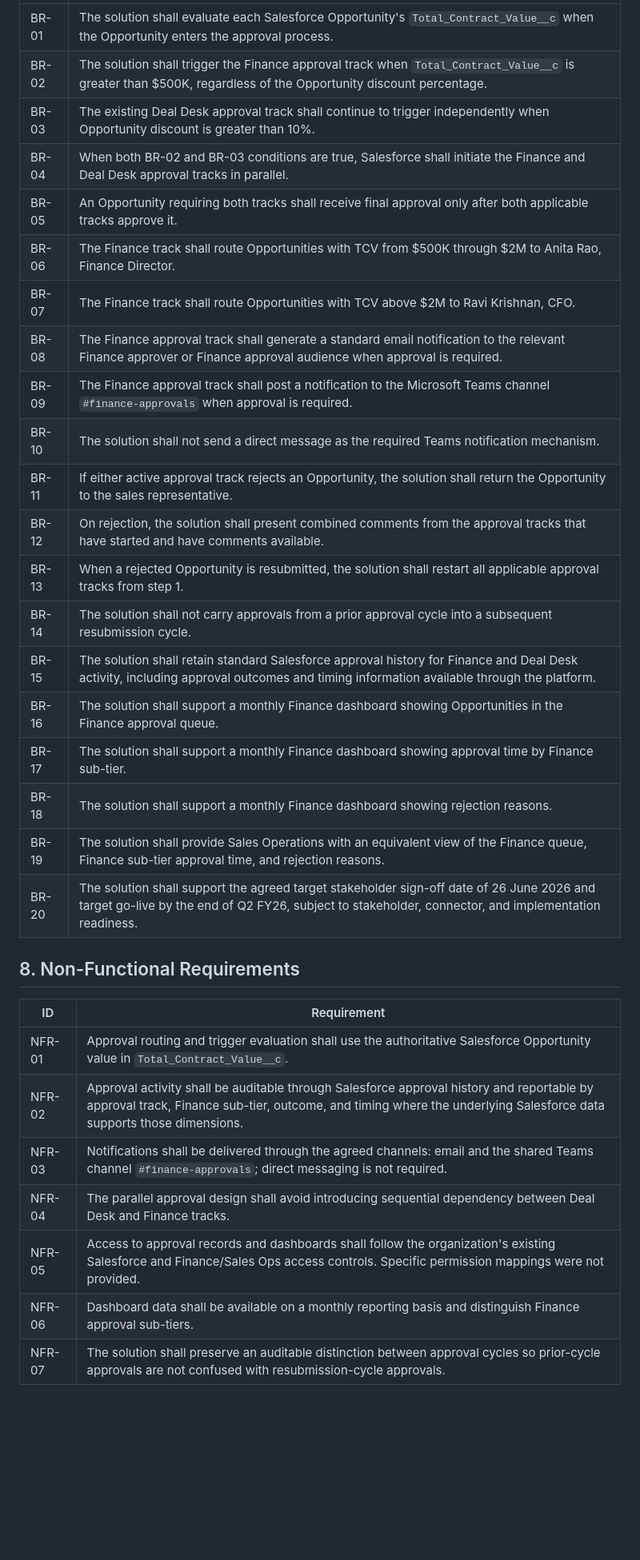
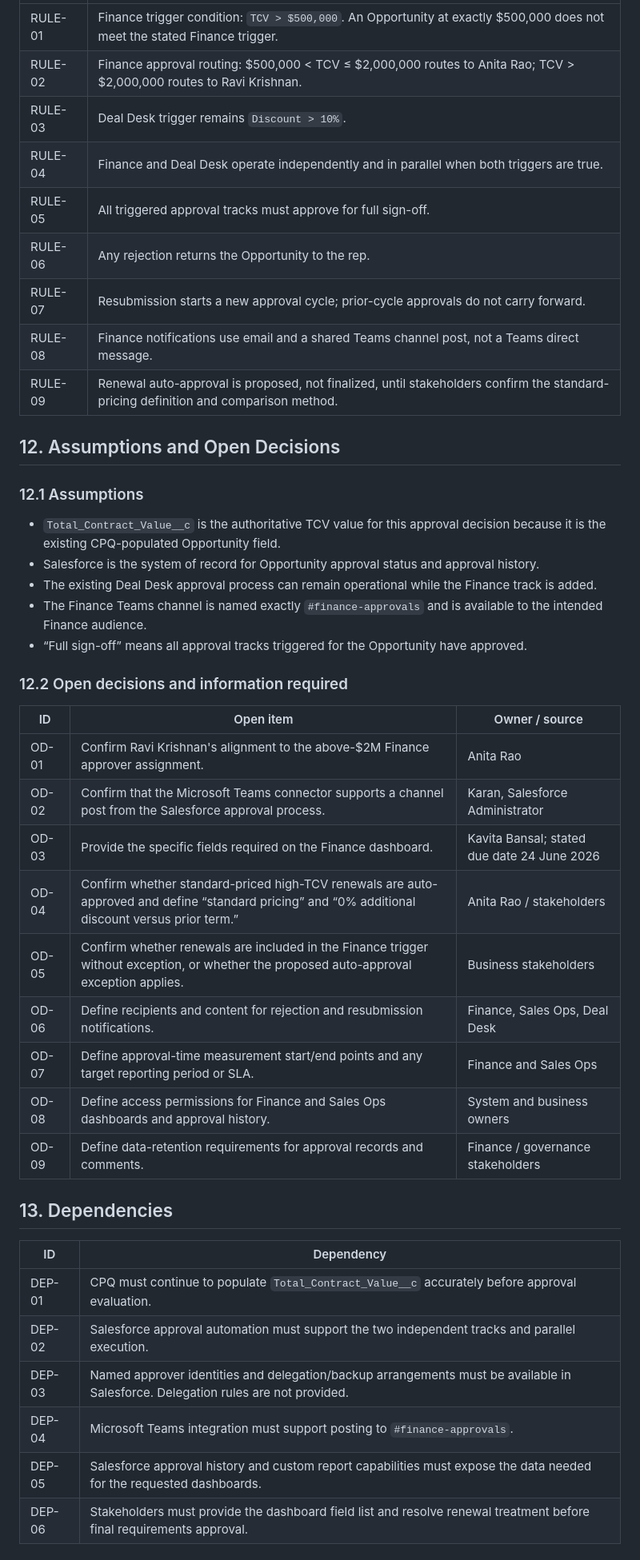
Before and after one commit to harshmehra-coforge/Test, a Markdown page: docs/BRD.md, the part around one of its changes. Shown at 80% size. Rendered like a GitHub page; blank space fills up the shorter version.

```diff
--- a/docs/BRD.md
+++ b/docs/BRD.md
@@ -76,34 +169,46 @@ When an Opportunity is submitted for approval, Salesforce evaluates the existing
 |---|---|
-| BR-01 | The solution shall evaluate each Salesforce Opportunity's `Total_Contract_Value__c` when the Opportunity enters the approval process. |
-| BR-02 | The solution shall trigger the Finance approval track when `Total_Contract_Value__c` is greater than $500K, regardless of the Opportunity discount percentage. |
-| BR-03 | The existing Deal Desk approval track shall continue to trigger independently when Opportunity discount is greater than 10%. |
-| BR-04 | When both BR-02 and BR-03 conditions are true, Salesforce shall initiate the Finance and Deal Desk approval tracks in parallel. |
-| BR-05 | An Opportunity requiring both tracks shall receive final approval only after both applicable tracks approve it. |
-| BR-06 | The Finance track shall route Opportunities with TCV from $500K through $2M to Anita Rao, Finance Director. |
-| BR-07 | The Finance track shall route Opportunities with TCV above $2M to Ravi Krishnan, CFO. |
-| BR-08 | The Finance approval track shall generate a standard email notification to the relevant Finance approver or Finance approval audience when approval is required. |
-| BR-09 | The Finance approval track shall post a notification to the Microsoft Teams channel `#finance-approvals` when approval is required. |
-| BR-10 | The solution shall not send a direct message as the required Teams notification mechanism. |
-| BR-11 | If either active approval track rejects an Opportunity, the solution shall return the Opportunity to the sales representative. |
-| BR-12 | On rejection, the solution shall present combined comments from the approval tracks that have started and have comments available. |
-| BR-13 | When a rejected Opportunity is resubmitted, the solution shall restart all applicable approval tracks from step 1. |
-| BR-14 | The solution shall not carry approvals from a prior approval cycle into a subsequent resubmission cycle. |
-| BR-15 | The solution shall retain standard Salesforce approval history for Finance and Deal Desk activity, including approval outcomes and timing information available through the platform. |
-| BR-16 | The solution shall support a monthly Finance dashboard showing Opportunities in the Finance approval queue. |
-| BR-17 | The solution shall support a monthly Finance dashboard showing approval time by Finance sub-tier. |
-| BR-18 | The solution shall support a monthly Finance dashboard showing rejection reasons. |
-| BR-19 | The solution shall provide Sales Operations with an equivalent view of the Finance queue, Finance sub-tier approval time, and rejection reasons. |
-| BR-20 | The solution shall support the agreed target stakeholder sign-off date of 26 June 2026 and target go-live by the end of Q2 FY26, subject to stakeholder, connector, and implementation readiness. |
+| RULE-01 | Finance trigger condition: `TCV > $500,000`. An Opportunity at exactly $500,000 does not meet the stated Finance trigger. |
+| RULE-02 | Finance approval routing: $500,000 < TCV ≤ $2,000,000 routes to Anita Rao; TCV > $2,000,000 routes to Ravi Krishnan. |
+| RULE-03 | Deal Desk trigger remains `Discount > 10%`. |
+| RULE-04 | Finance and Deal Desk operate independently and in parallel when both triggers are true. |
+| RULE-05 | All triggered approval tracks must approve for full sign-off. |
+| RULE-06 | Any rejection returns the Opportunity to the rep. |
+| RULE-07 | Resubmission starts a new approval cycle; prior-cycle approvals do not carry forward. |
+| RULE-08 | Finance notifications use email and a shared Teams channel post, not a Teams direct message. |
+| RULE-09 | Renewal auto-approval is proposed, not finalized, until stakeholders confirm the standard-pricing definition and comparison method. |
 
-## 8. Non-Functional Requirements
+## 12. Assumptions and Open Decisions
 
-| ID | Requirement |
+### 12.1 Assumptions
+
+- `Total_Contract_Value__c` is the authoritative TCV value for this approval decision because it is the existing CPQ-populated Opportunity field.
+- Salesforce is the system of record for Opportunity approval status and approval history.
+- The existing Deal Desk approval process can remain operational while the Finance track is added.
+- The Finance Teams channel is named exactly `#finance-approvals` and is available to the intended Finance audience.
+- “Full sign-off” means all approval tracks triggered for the Opportunity have approved.
+
+### 12.2 Open decisions and information required
+
+| ID | Open item | Owner / source |
+|---|---|---|
+| OD-01 | Confirm Ravi Krishnan's alignment to the above-$2M Finance approver assignment. | Anita Rao |
+| OD-02 | Confirm that the Microsoft Teams connector supports a channel post from the Salesforce approval process. | Karan, Salesforce Administrator |
+| OD-03 | Provide the specific fields required on the Finance dashboard. | Kavita Bansal; stated due date 24 June 2026 |
+| OD-04 | Confirm whether standard-priced high-TCV renewals are auto-approved and define “standard pricing” and “0% additional discount versus prior term.” | Anita Rao / stakeholders |
+| OD-05 | Confirm whether renewals are included in the Finance trigger without exception, or whether the proposed auto-approval exception applies. | Business stakeholders |
+| OD-06 | Define recipients and content for rejection and resubmission notifications. | Finance, Sales Ops, Deal Desk |
+| OD-07 | Define approval-time measurement start/end points and any target reporting period or SLA. | Finance and Sales Ops |
+| OD-08 | Define access permissions for Finance and Sales Ops dashboards and approval history. | System and business owners |
+| OD-09 | Define data-retention requirements for approval records and comments. | Finance / governance stakeholders |
+
+## 13. Dependencies
+
+| ID | Dependency |
 |---|---|
-| NFR-01 | Approval routing and trigger evaluation shall use the authoritative Salesforce Opportunity value in `Total_Contract_Value__c`. |
-| NFR-02 | Approval activity shall be auditable through Salesforce approval history and reportable by approval track, Finance sub-tier, outcome, and timing where the underlying Salesforce data supports those dimensions. |
-| NFR-03 | Notifications shall be delivered through the agreed channels: email and the shared Teams channel `#finance-approvals`; direct messaging is not required. |
-| NFR-04 | The parallel approval design shall avoid introducing sequential dependency between Deal Desk and Finance tracks. |
-| NFR-05 | Access to approval records and dashboards shall follow the organization's existing Salesforce and Finance/Sales Ops access controls. Specific permission mappings were not provided. |
-| NFR-06 | Dashboard data shall be available on a monthly reporting basis and distinguish Finance approval sub-tiers. |
-| NFR-07 | The solution shall preserve an auditable distinction between approval cycles so prior-cycle approvals are not confused with resubmission-cycle approvals. |
+| DEP-01 | CPQ must continue to populate `Total_Contract_Value__c` accurately before approval evaluation. |
+| DEP-02 | Salesforce approval automation must support the two independent tracks and parallel execution. |
+| DEP-03 | Named approver identities and delegation/backup arrangements must be available in Salesforce. Delegation rules are not provided. |
+| DEP-04 | Microsoft Teams integration must support posting to `#finance-approvals`. |
+| DEP-05 | Salesforce approval history and custom report capabilities must expose the data needed for the requested dashboards. |
+| DEP-06 | Stakeholders must provide the dashboard field list and resolve renewal treatment before final requirements approval. |
 
```
Also changed, not shown: other parts of docs/BRD.md (+178 -95 lines).
